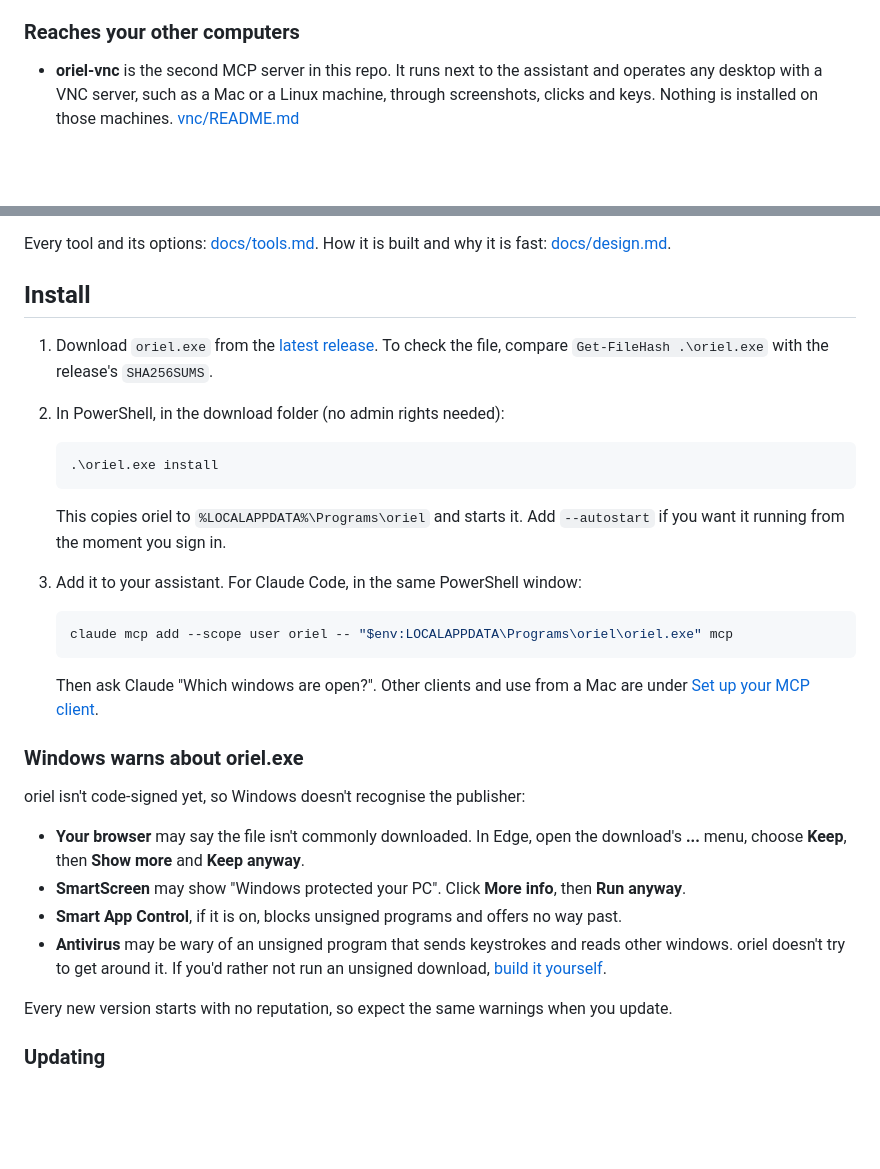
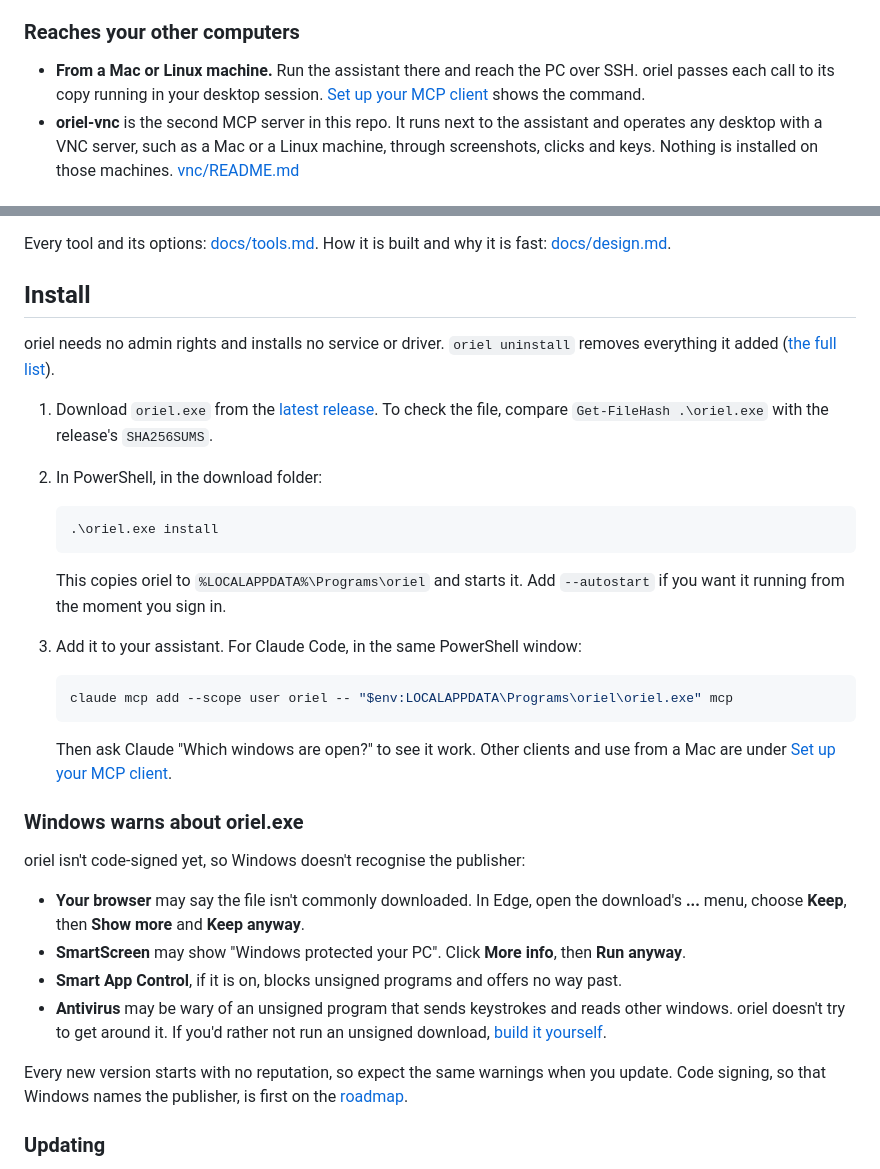
Before and after one commit to YordiLorenzo/oriel, a Markdown page: README.md, 2 parts joined by grey strips. GitHub-like rendering; blank space fills up the shorter version.

````diff
--- a/README.md
+++ b/README.md
@@ -74,6 +78,8 @@ set "Characters to copy :"
 
 ### Reaches your other computers
 
+- **From a Mac or Linux machine.** Run the assistant there and reach the PC over SSH. oriel passes each call to its
+  copy running in your desktop session. [Set up your MCP client](#set-up-your-mcp-client) shows the command.
 - **oriel-vnc** is the second MCP server in this repo. It runs next to the assistant and operates any desktop with a
   VNC server, such as a Mac or a Linux machine, through screenshots, clicks and keys. Nothing is installed on those
   machines. [vnc/README.md](vnc/README.md)
@@ -114,9 +120,12 @@ Every tool and its options: [docs/tools.md](docs/tools.md). How it is built and
 
 ## Install
 
+oriel needs no admin rights and installs no service or driver. `oriel uninstall` removes everything it added
+([the full list](#what-oriel-changes-on-your-pc)).
+
 1. Download `oriel.exe` from the [latest release](https://github.com/YordiLorenzo/oriel/releases/latest). To check
    the file, compare `Get-FileHash .\oriel.exe` with the release's `SHA256SUMS`.
-2. In PowerShell, in the download folder (no admin rights needed):
+2. In PowerShell, in the download folder:
 
    ```powershell
    .\oriel.exe install
@@ -130,7 +139,7 @@ Every tool and its options: [docs/tools.md](docs/tools.md). How it is built and
    claude mcp add --scope user oriel -- "$env:LOCALAPPDATA\Programs\oriel\oriel.exe" mcp
    ```
 
-   Then ask Claude "Which windows are open?". Other clients and use from a Mac are under
+   Then ask Claude "Which windows are open?" to see it work. Other clients and use from a Mac are under
    [Set up your MCP client](#set-up-your-mcp-client).
 
 ### Windows warns about oriel.exe
@@ -144,7 +153,8 @@ oriel isn't code-signed yet, so Windows doesn't recognise the publisher:
 - **Antivirus** may be wary of an unsigned program that sends keystrokes and reads other windows. oriel doesn't try
   to get around it. If you'd rather not run an unsigned download, [build it yourself](#build-from-source).
 
-Every new version starts with no reputation, so expect the same warnings when you update.
+Every new version starts with no reputation, so expect the same warnings when you update. Code signing, so that
+Windows names the publisher, is first on the [roadmap](ROADMAP.md).
 
 ### Updating
 
````
Also changed, not shown: other parts of README.md (+30 -15 lines), vnc/README.md (+10 -8 lines).
